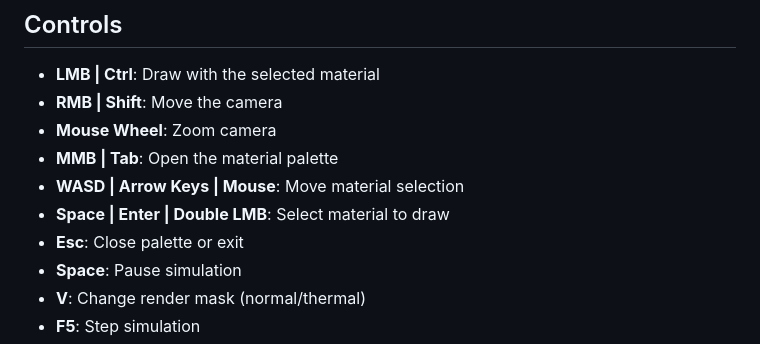
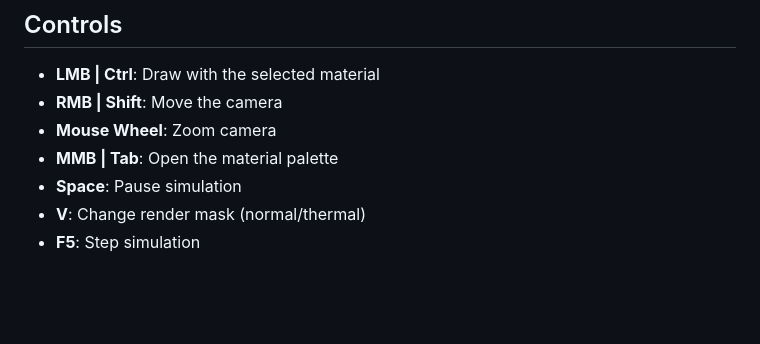
Before and after one commit to KlasterK/moonsbox, a Markdown page: README.md, the part around the change. GitHub-like rendering; blank space fills up the shorter version.

Commit message:
docs: remove unnecessary controls from README
Controls related to navigation in the material palette were removed, because these are obvious

```diff
--- a/README.md
+++ b/README.md
@@ -41,9 +41,6 @@ and their interactions in a pixel world.
 - **RMB | Shift**: Move the camera
 - **Mouse Wheel**: Zoom camera
 - **MMB | Tab**: Open the material palette
-- **WASD | Arrow Keys | Mouse**: Move material selection
-- **Space | Enter | Double LMB**: Select material to draw
-- **Esc**: Close palette or exit
 - **Space**: Pause simulation
 - **V**: Change render mask (normal/thermal)
 - **F5**: Step simulation
```
